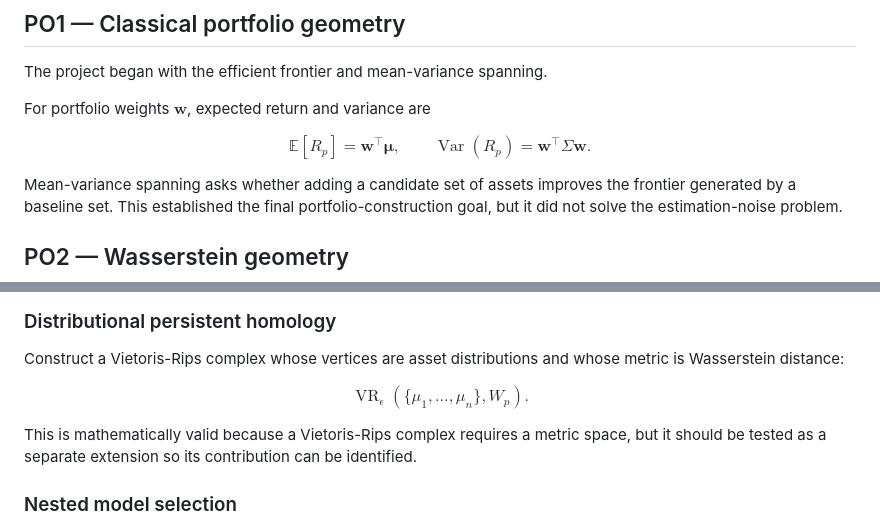
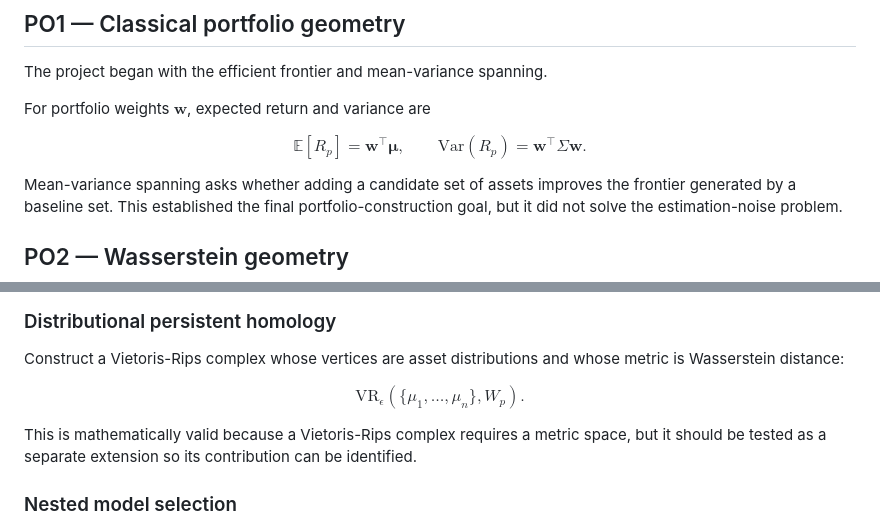
Before and after one commit to brian1234567890560/topology-aware-portfolio-optimization, a Markdown page: docs/evolution.md, 2 parts joined by grey strips. GitHub-like rendering.

Commit message:
Align docs/evolution.md with audited mathematics

```diff
--- a/docs/evolution.md
+++ b/docs/evolution.md
@@ -11,7 +11,7 @@ For portfolio weights $\mathbf w$, expected return and variance are
 $$
 \mathbb E[R_p]=\mathbf w^\top\boldsymbol\mu,
 \qquad
-\operatorname{Var}(R_p)=\mathbf w^\top\Sigma\mathbf w.
+\mathrm{Var}(R_p)=\mathbf w^\top\Sigma\mathbf w.
 $$
 
 Mean-variance spanning asks whether adding a candidate set of assets improves the frontier generated by a baseline set. This established the final portfolio-construction goal, but it did not solve the estimation-noise problem.
@@ -128,7 +128,7 @@ Compare K-medoids with true Wasserstein barycenter clustering.
 Construct a Vietoris-Rips complex whose vertices are asset distributions and whose metric is Wasserstein distance:
 
 $$
-\operatorname{VR}_\epsilon\left(\{\mu_1,\ldots,\mu_n\},W_p\right).
+\mathrm{VR}_\epsilon\left(\{\mu_1,\ldots,\mu_n\},W_p\right).
 $$
 
 This is mathematically valid because a Vietoris-Rips complex requires a metric space, but it should be tested as a separate extension so its contribution can be identified.
```
